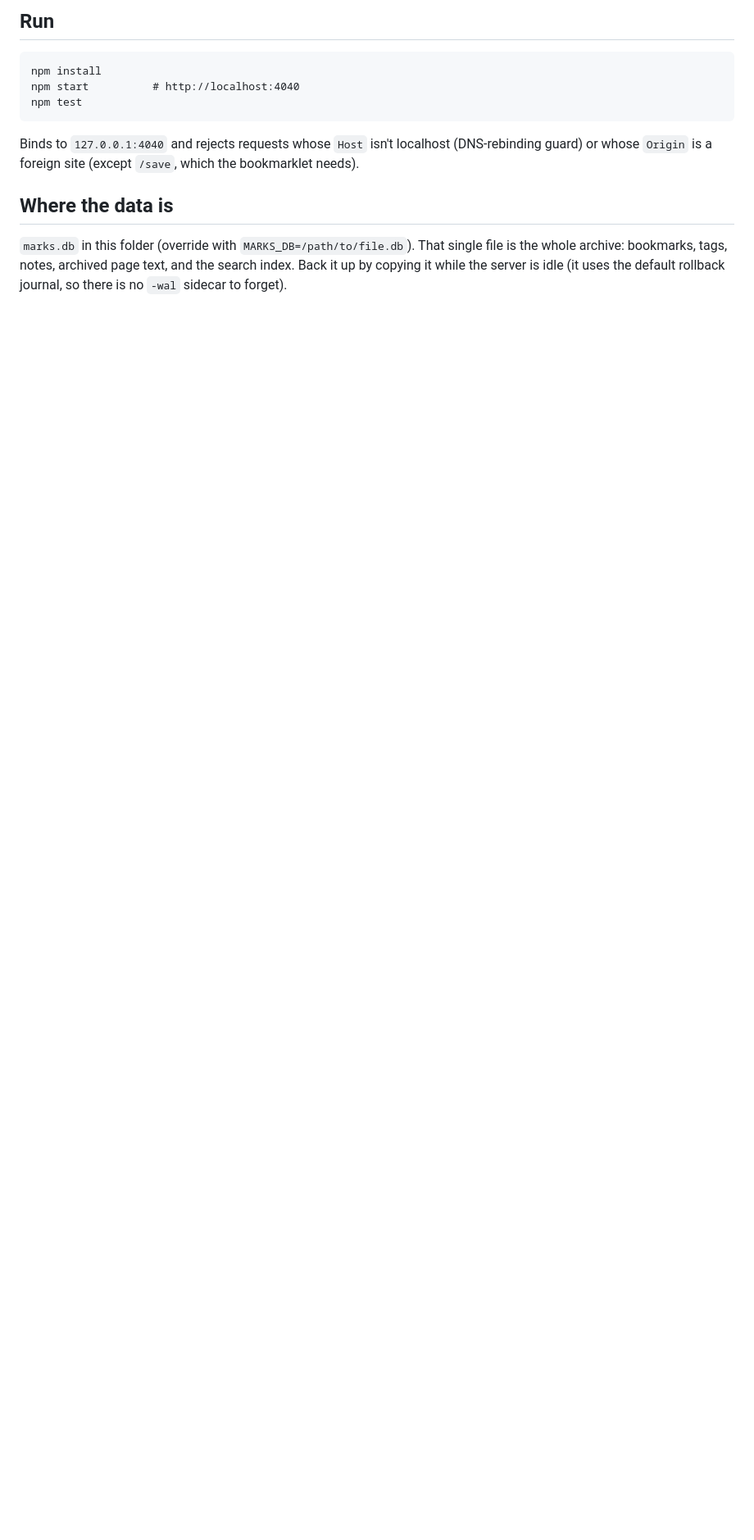
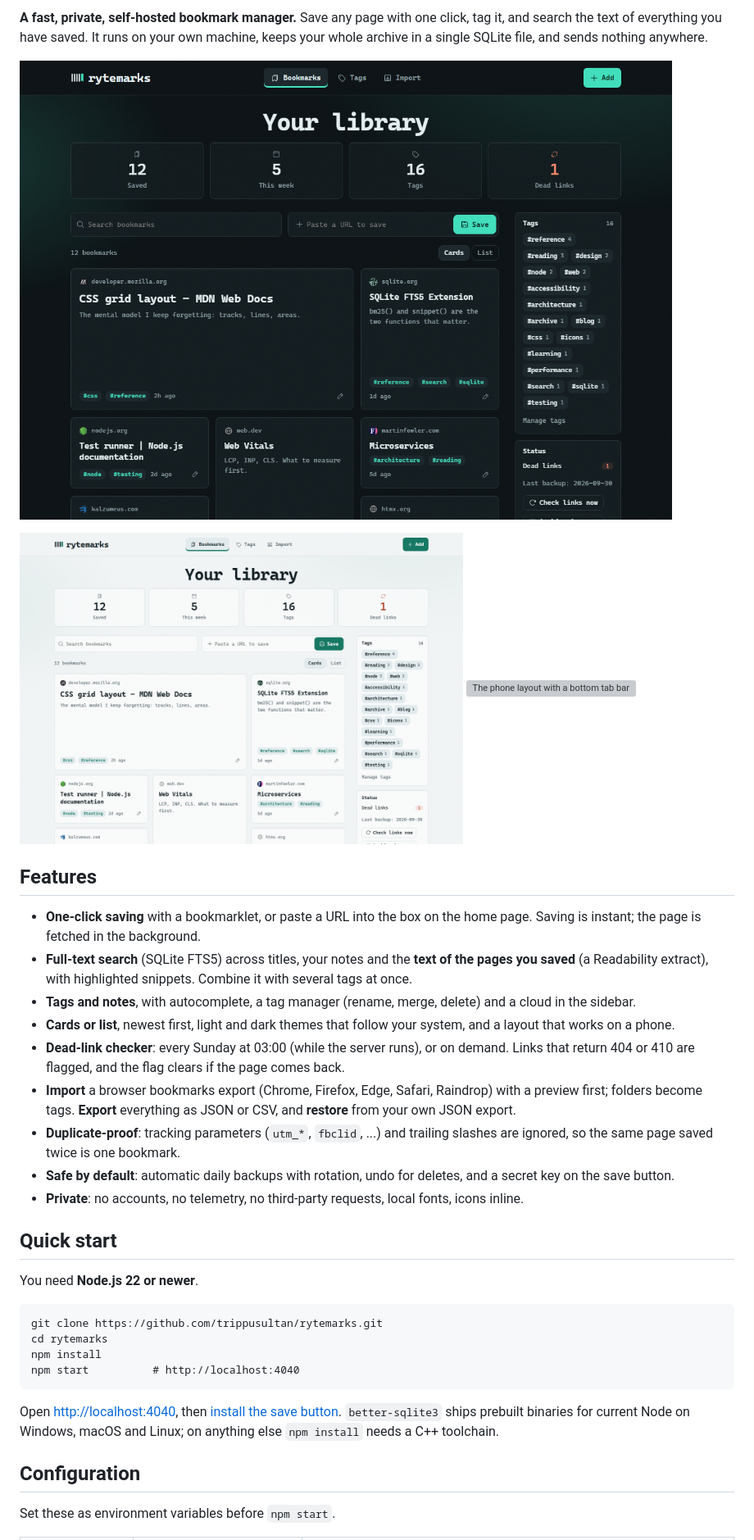
Before and after one commit to trippusultan/rytemarks, a Markdown page: README.md, the part around the change printed below. Shown: that part at 82% size. GitHub-like rendering; pictures changed too: docs/screenshots/home-dark.png (added), docs/screenshots/home-light.png (added); blank space fills up the shorter version; grey boxes are pictures that could not be loaded.

Commit message:
chore: make the repository GitHub-ready (licence, README with screenshots, CI, security and contributing docs, package metadata)

````diff
--- a/README.md
+++ b/README.md
@@ -4,15 +5,39 @@ Personal bookmark manager. Node + Express + better-sqlite3, server-rendered, one
 
-## Run
+**A fast, private, self-hosted bookmark manager.** Save any page with one click, tag it, and search the text of everything you have saved. It runs on your own machine, keeps your whole archive in a single SQLite file, and sends nothing anywhere.
+
+![rytemarks in the dark theme](docs/screenshots/home-dark.png)
+
+<p>
+  <img src="docs/screenshots/home-light.png" alt="The light theme" width="62%">
+  <img src="docs/screenshots/home-phone.png" alt="The phone layout with a bottom tab bar" width="26%">
+</p>
+
+## Features
+
+- **One-click saving** with a bookmarklet, or paste a URL into the box on the home page. Saving is instant; the page is fetched in the background.
+- **Full-text search** (SQLite FTS5) across titles, your notes and the **text of the pages you saved** (a Readability extract), with highlighted snippets. Combine it with several tags at once.
+- **Tags and notes**, with autocomplete, a tag manager (rename, merge, delete) and a cloud in the sidebar.
+- **Cards or list**, newest first, light and dark themes that follow your system, and a layout that works on a phone.
+- **Dead-link checker**: every Sunday at 03:00 (while the server runs), or on demand. Links that return 404 or 410 are flagged, and the flag clears if the page comes back.
+- **Import** a browser bookmarks export (Chrome, Firefox, Edge, Safari, Raindrop) with a preview first; folders become tags. **Export** everything as JSON or CSV, and **restore** from your own JSON export.
+- **Duplicate-proof**: tracking parameters (`utm_*`, `fbclid`, ...) and trailing slashes are ignored, so the same page saved twice is one bookmark.
+- **Safe by default**: automatic daily backups with rotation, undo for deletes, and a secret key on the save button.
+- **Private**: no accounts, no telemetry, no third-party requests, local fonts, icons inline.
+
+## Quick start
+
+You need **Node.js 22 or newer**.
 
 ```
+git clone https://github.com/trippusultan/rytemarks.git
+cd rytemarks
 npm install
 npm start          # http://localhost:4040
-npm test
 ```
 
-Binds to `127.0.0.1:4040` and rejects requests whose `Host` isn't localhost (DNS-rebinding guard) or whose `Origin` is a foreign site (except `/save`, which the bookmarklet needs).
+Open <http://localhost:4040>, then [install the save button](#install-the-save-button). `better-sqlite3` ships prebuilt binaries for current Node on Windows, macOS and Linux; on anything else `npm install` needs a C++ toolchain.
 
-## Where the data is
+## Configuration
 
-`marks.db` in this folder (override with `MARKS_DB=/path/to/file.db`). That single file is the whole archive: bookmarks, tags, notes, archived page text, and the search index. Back it up by copying it while the server is idle (it uses the default rollback journal, so there is no `-wal` sidecar to forget).
+Set these as environment variables before `npm start`.
 
````
Also changed, not shown: other parts of README.md (+40 -29 lines), CONTRIBUTING.md (added, +47 -0 lines), SECURITY.md (added, +23 -0 lines), 11 other files.
